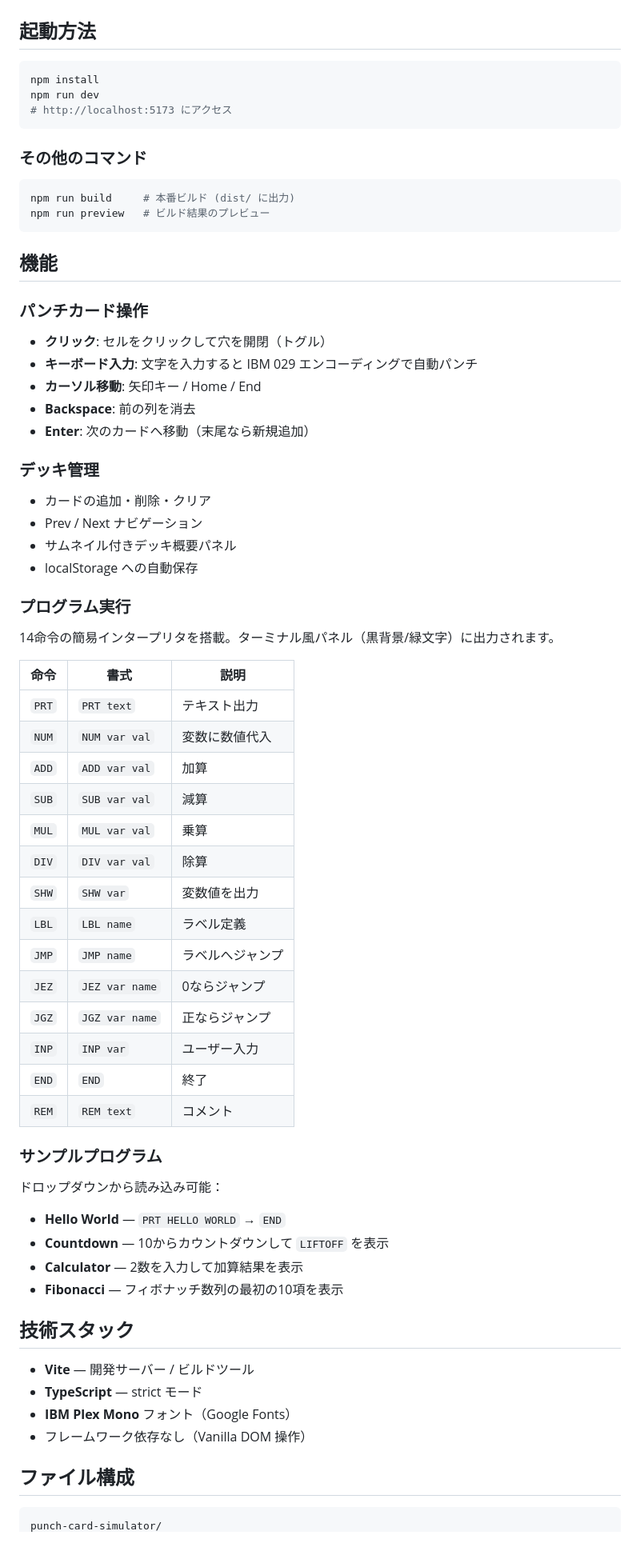
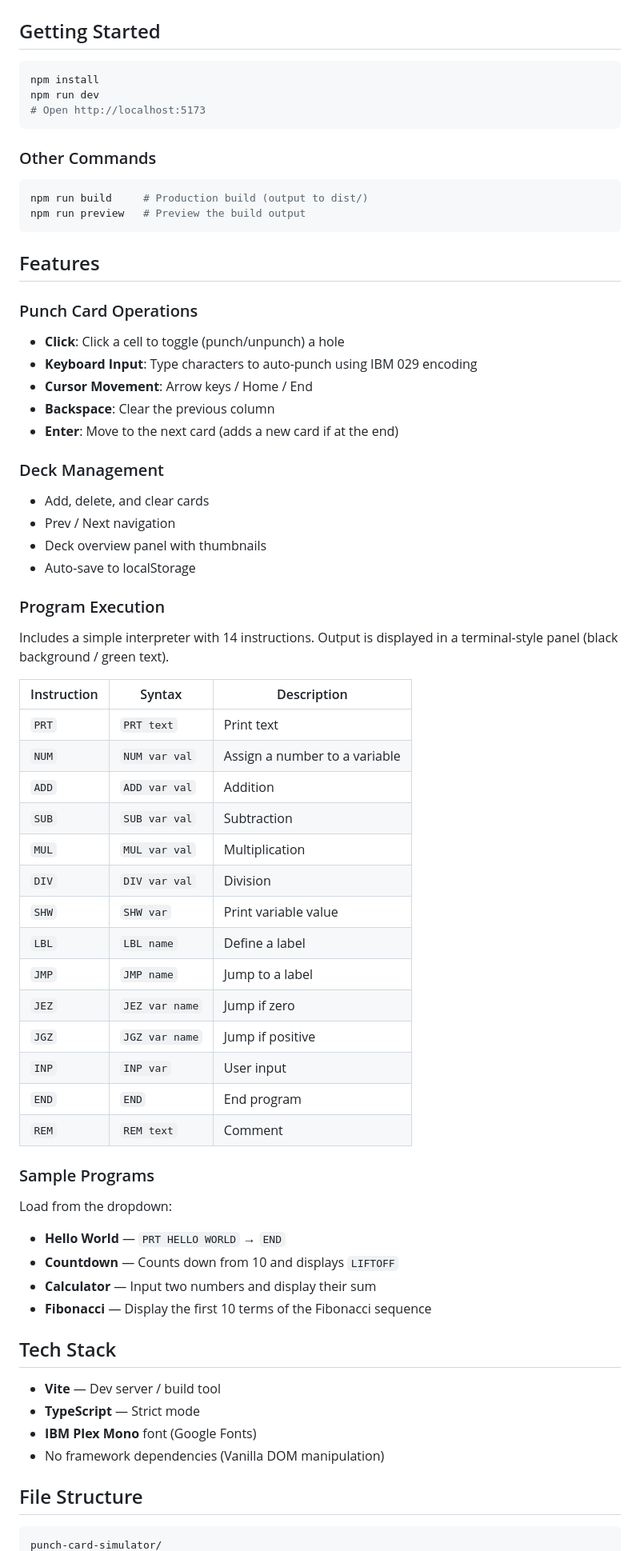
Before and after one commit to YuheiNakasaka/punch-card-simulator, a Markdown page: README.md, the part around one of its changes. Shown at 80% size. Rendered like a GitHub page.

Commit message:
translate ja readme to en readme

````diff
--- a/README.md
+++ b/README.md
@@ -4,72 +4,72 @@ IBM 80列パンチカードによるプログラミングを体験できるイ
 
 ![Punch Card Simulator](docs/screenshot.png)
 
-## 起動方法
+## Getting Started
 
 ```bash
 npm install
 npm run dev
-# http://localhost:5173 にアクセス
+# Open http://localhost:5173
 ```
 
-### その他のコマンド
+### Other Commands
 
 ```bash
-npm run build     # 本番ビルド (dist/ に出力)
-npm run preview   # ビルド結果のプレビュー
+npm run build     # Production build (output to dist/)
+npm run preview   # Preview the build output
 ```
 
-## 機能
+## Features
 
-### パンチカード操作
-- **クリック**: セルをクリックして穴を開閉（トグル）
-- **キーボード入力**: 文字を入力すると IBM 029 エンコーディングで自動パンチ
-- **カーソル移動**: 矢印キー / Home / End
-- **Backspace**: 前の列を消去
-- **Enter**: 次のカードへ移動（末尾なら新規追加）
+### Punch Card Operations
+- **Click**: Click a cell to toggle (punch/unpunch) a hole
+- **Keyboard Input**: Type characters to auto-punch using IBM 029 encoding
+- **Cursor Movement**: Arrow keys / Home / End
+- **Backspace**: Clear the previous column
+- **Enter**: Move to the next card (adds a new card if at the end)
 
-### デッキ管理
-- カードの追加・削除・クリア
-- Prev / Next ナビゲーション
-- サムネイル付きデッキ概要パネル
-- localStorage への自動保存
+### Deck Management
+- Add, delete, and clear cards
+- Prev / Next navigation
+- Deck overview panel with thumbnails
+- Auto-save to localStorage
 
-### プログラム実行
-14命令の簡易インタープリタを搭載。ターミナル風パネル（黒背景/緑文字）に出力されます。
+### Program Execution
+Includes a simple interpreter with 14 instructions. Output is displayed in a terminal-style panel (black background / green text).
 
-| 命令 | 書式 | 説明 |
-|------|------|------|
-| `PRT` | `PRT text` | テキスト出力 |
-| `NUM` | `NUM var val` | 変数に数値代入 |
-| `ADD` | `ADD var val` | 加算 |
-| `SUB` | `SUB var val` | 減算 |
-| `MUL` | `MUL var val` | 乗算 |
-| `DIV` | `DIV var val` | 除算 |
-| `SHW` | `SHW var` | 変数値を出力 |
-| `LBL` | `LBL name` | ラベル定義 |
-| `JMP` | `JMP name` | ラベルへジャンプ |
-| `JEZ` | `JEZ var name` | 0ならジャンプ |
-| `JGZ` | `JGZ var name` | 正ならジャンプ |
-| `INP` | `INP var` | ユーザー入力 |
-| `END` | `END` | 終了 |
-| `REM` | `REM text` | コメント |
+| Instruction | Syntax | Description |
+|-------------|--------|-------------|
+| `PRT` | `PRT text` | Print text |
+| `NUM` | `NUM var val` | Assign a number to a variable |
+| `ADD` | `ADD var val` | Addition |
+| `SUB` | `SUB var val` | Subtraction |
+| `MUL` | `MUL var val` | Multiplication |
+| `DIV` | `DIV var val` | Division |
+| `SHW` | `SHW var` | Print variable value |
+| `LBL` | `LBL name` | Define a label |
+| `JMP` | `JMP name` | Jump to a label |
+| `JEZ` | `JEZ var name` | Jump if zero |
+| `JGZ` | `JGZ var name` | Jump if positive |
+| `INP` | `INP var` | User input |
+| `END` | `END` | End program |
+| `REM` | `REM text` | Comment |
 
-### サンプルプログラム
-ドロップダウンから読み込み可能：
+### Sample Programs
+Load from the dropdown:
 
 - **Hello World** — `PRT HELLO WORLD` → `END`
-- **Countdown** — 10からカウントダウンして `LIFTOFF` を表示
-- **Calculator** — 2数を入力して加算結果を表示
-- **Fibonacci** — フィボナッチ数列の最初の10項を表示
+- **Countdown** — Counts down from 10 and displays `LIFTOFF`
+- **Calculator** — Input two numbers and display their sum
+- **Fibonacci** — Display the first 10 terms of the Fibonacci sequence
 
-## 技術スタック
+## Tech Stack
 
-- **Vite** — 開発サーバー / ビルドツール
-- **TypeScript** — strict モード
-- **IBM Plex Mono** フォント（Google Fonts）
-- フレームワーク依存なし（Vanilla DOM 操作）
+- **Vite** — Dev server / build tool
+- **TypeScript** — Strict mode
+- **IBM Plex Mono** font (Google Fonts)
+- No framework dependencies (Vanilla DOM manipulation)
 
-## ファイル構成
+## File Structure
 
 ```
 punch-card-simulator/
````
Also changed, not shown: other parts of README.md (+14 -14 lines).
